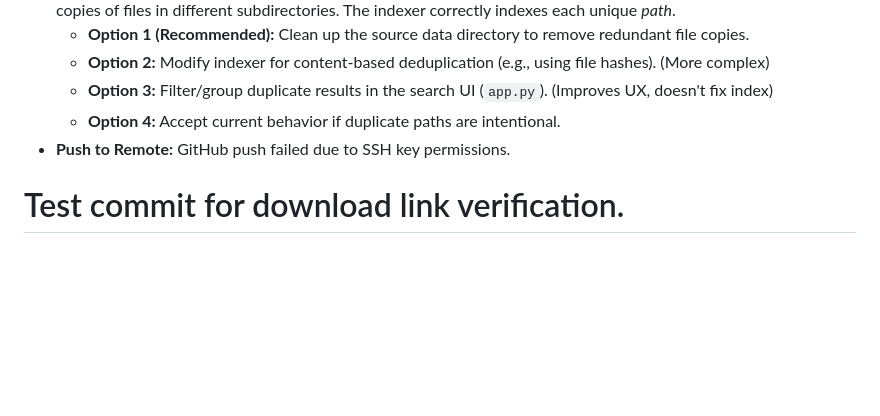
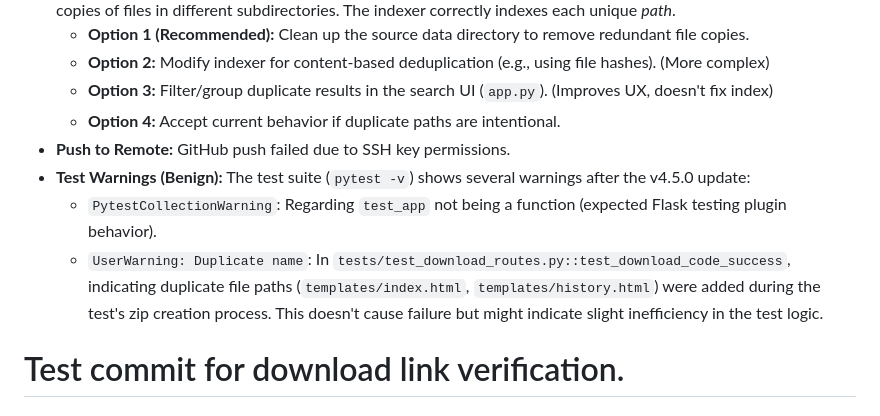
Before and after one commit to DimitriGeelen/DenkraumNavigator, a Markdown page: PROJECT_NOTES.md, the part around the change printed below. Rendered like a GitHub page; blank space fills up the shorter version.

```diff
--- a/PROJECT_NOTES.md
+++ b/PROJECT_NOTES.md
@@ -99,6 +99,9 @@ This file tracks key decisions, agreed-upon features, and next steps for the Den
     - **Option 3:** Filter/group duplicate results in the search UI (`app.py`). (Improves UX, doesn't fix index)
     - **Option 4:** Accept current behavior if duplicate paths are intentional.
 - **Push to Remote:** GitHub push failed due to SSH key permissions.
+- **Test Warnings (Benign):** The test suite (`pytest -v`) shows several warnings after the v4.5.0 update:
+    - `PytestCollectionWarning`: Regarding `test_app` not being a function (expected Flask testing plugin behavior).
+    - `UserWarning: Duplicate name`: In `tests/test_download_routes.py::test_download_code_success`, indicating duplicate file paths (`templates/index.html`, `templates/history.html`) were added during the test's zip creation process. This doesn't cause failure but might indicate slight inefficiency in the test logic.
 
 # Test commit for download link verification.
 # Test commit for download link verification.
```
Also changed, not shown: other parts of PROJECT_NOTES.md (+1 -0 lines).
